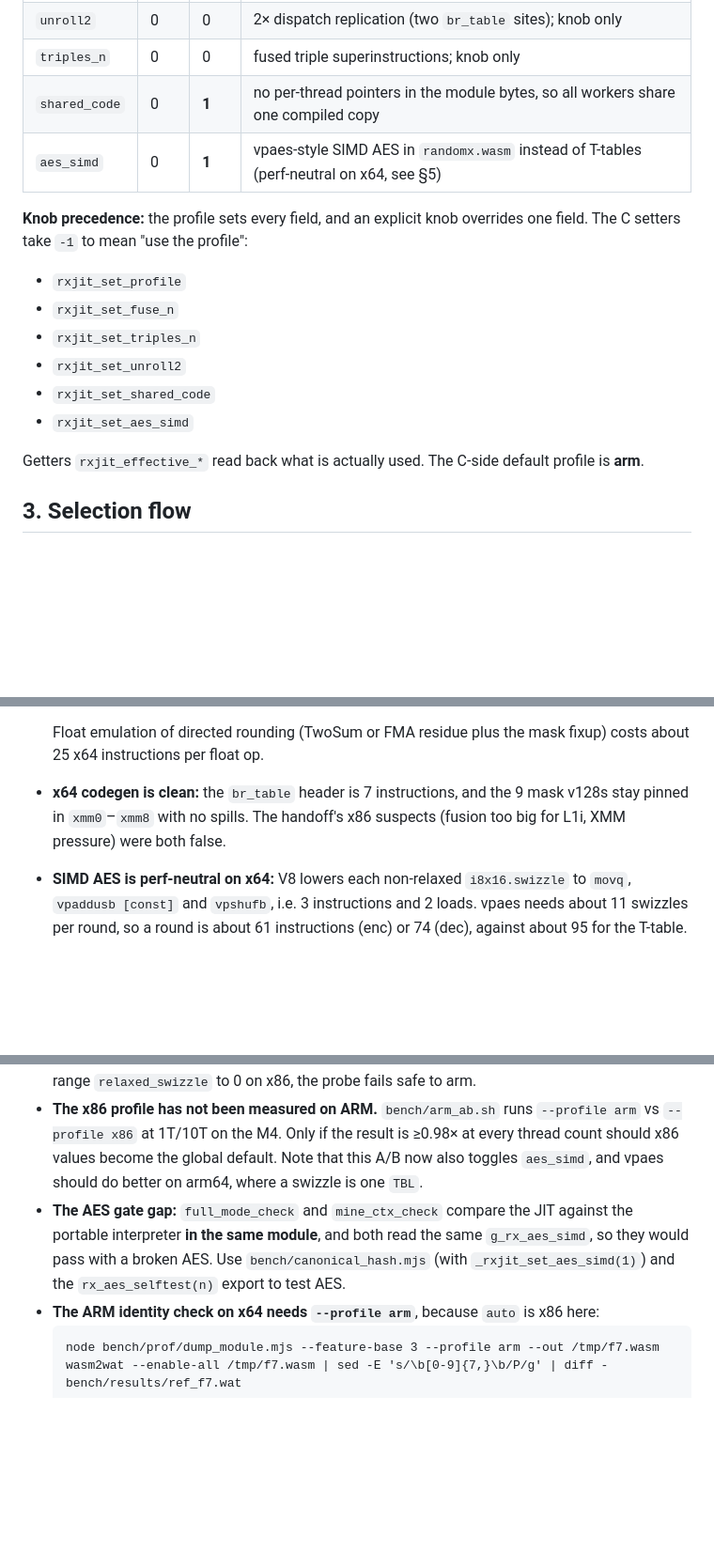
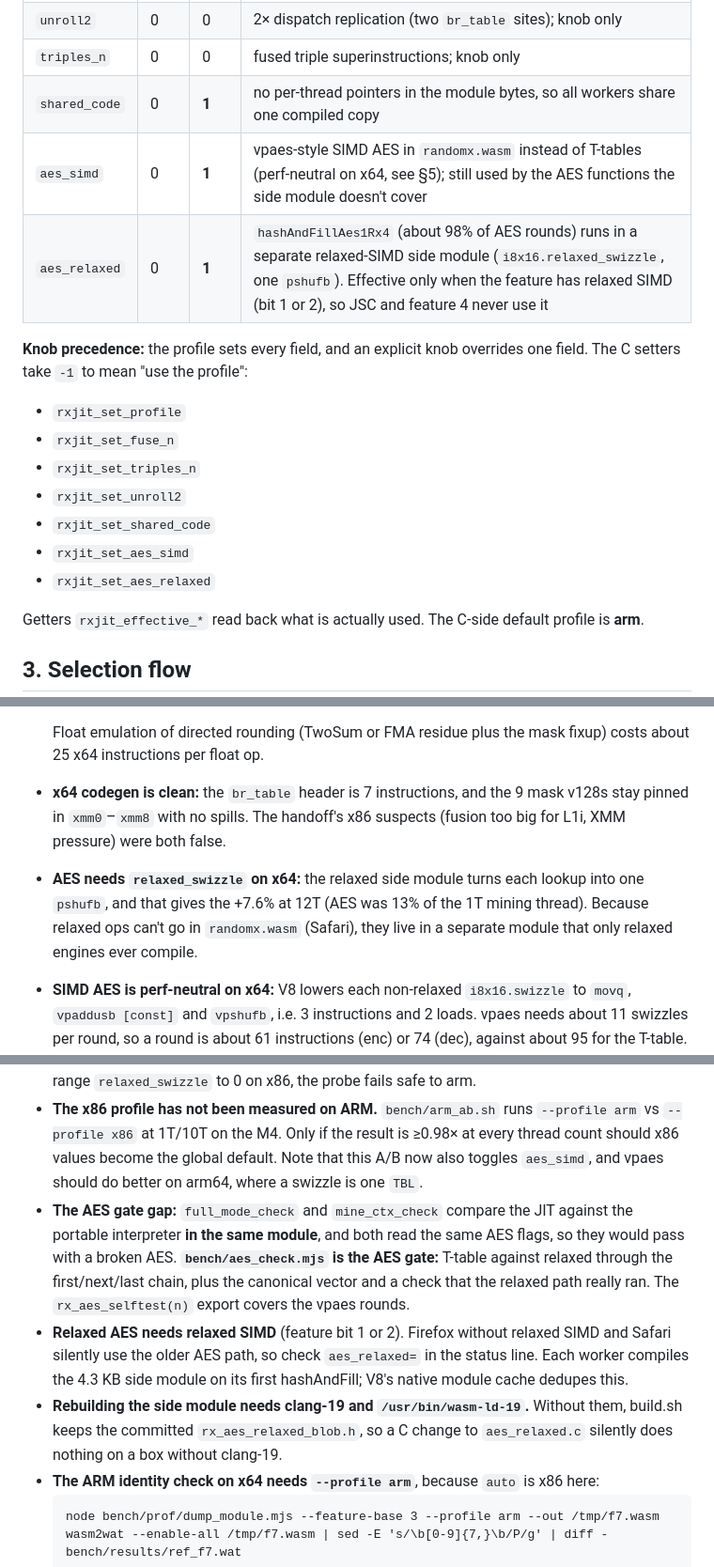
Before and after one commit to aa022/RandomX-bonanza, a Markdown page: appendix_handoff.md, 3 parts joined by grey strips. Shown at 94% size. Rendered like a GitHub page; blank space fills up the shorter version.

````diff
--- a/appendix_handoff.md
+++ b/appendix_handoff.md
@@ -25,7 +36,8 @@ This is an appendix to `opus_handoff.md`, which covers the ARM history and the t
 | `unroll2` | 0 | 0 | 2× dispatch replication (two `br_table` sites); knob only |
 | `triples_n` | 0 | 0 | fused triple superinstructions; knob only |
 | `shared_code` | 0 | **1** | no per-thread pointers in the module bytes, so all workers share one compiled copy |
-| `aes_simd` | 0 | **1** | vpaes-style SIMD AES in `randomx.wasm` instead of T-tables (perf-neutral on x64, see §5) |
+| `aes_simd` | 0 | **1** | vpaes-style SIMD AES in `randomx.wasm` instead of T-tables (perf-neutral on x64, see §5); still used by the AES functions the side module doesn't cover |
+| `aes_relaxed` | 0 | **1** | `hashAndFillAes1Rx4` (about 98% of AES rounds) runs in a separate relaxed-SIMD side module (`i8x16.relaxed_swizzle`, one `pshufb`). Effective only when the feature has relaxed SIMD (bit 1 or 2), so JSC and feature 4 never use it |
 
 **Knob precedence:** the profile sets every field, and an explicit knob overrides one field. The C setters take `-1` to mean "use the profile":
 - `rxjit_set_profile`
@@ -34,6 +46,7 @@ This is an appendix to `opus_handoff.md`, which covers the ARM history and the t
 - `rxjit_set_unroll2`
 - `rxjit_set_shared_code`
 - `rxjit_set_aes_simd`
+- `rxjit_set_aes_relaxed`
 
 Getters `rxjit_effective_*` read back what is actually used. The C-side default profile is **arm**.
 
@@ -99,6 +120,7 @@ Getters `rxjit_effective_*` read back what is actually used. The C-side default
 
   Float emulation of directed rounding (TwoSum or FMA residue plus the mask fixup) costs about 25 x64 instructions per float op.
 - **x64 codegen is clean:** the `br_table` header is 7 instructions, and the 9 mask v128s stay pinned in `xmm0`–`xmm8` with no spills. The handoff's x86 suspects (fusion too big for L1i, XMM pressure) were both false.
+- **AES needs `relaxed_swizzle` on x64:** the relaxed side module turns each lookup into one `pshufb`, and that gives the +7.6% at 12T (AES was 13% of the 1T mining thread). Because relaxed ops can't go in `randomx.wasm` (Safari), they live in a separate module that only relaxed engines ever compile.
 - **SIMD AES is perf-neutral on x64:** V8 lowers each non-relaxed `i8x16.swizzle` to `movq`, `vpaddusb [const]` and `vpshufb`, i.e. 3 instructions and 2 loads. vpaes needs about 11 swizzles per round, so a round is about 61 instructions (enc) or 74 (dec), against about 95 for the T-table. The measurement was 1T 107.6 → 104.8 and 12T 609 → 610.
 
 ## 6. Pitfalls and caveats
@@ -107,7 +129,9 @@ Getters `rxjit_effective_*` read back what is actually used. The C-side default
 - **Rosetta:** an x86 browser under Rosetta on Apple Silicon probes as x86 (the probe tests the semantics of the emitted code) and gets the x86 profile. Untested.
 - **The probe relies on implementation-defined behaviour.** If an engine ever canonicalises out-of-range `relaxed_swizzle` to 0 on x86, the probe fails safe to arm.
 - **The x86 profile has not been measured on ARM.** `bench/arm_ab.sh` runs `--profile arm` vs `--profile x86` at 1T/10T on the M4. Only if the result is ≥0.98× at every thread count should x86 values become the global default. Note that this A/B now also toggles `aes_simd`, and vpaes should do better on arm64, where a swizzle is one `TBL`.
-- **The AES gate gap:** `full_mode_check` and `mine_ctx_check` compare the JIT against the portable interpreter **in the same module**, and both read the same `g_rx_aes_simd`, so they would pass with a broken AES. Use `bench/canonical_hash.mjs` (with `_rxjit_set_aes_simd(1)`) and the `rx_aes_selftest(n)` export to test AES.
+- **The AES gate gap:** `full_mode_check` and `mine_ctx_check` compare the JIT against the portable interpreter **in the same module**, and both read the same AES flags, so they would pass with a broken AES. **`bench/aes_check.mjs` is the AES gate:** T-table against relaxed through the first/next/last chain, plus the canonical vector and a check that the relaxed path really ran. The `rx_aes_selftest(n)` export covers the vpaes rounds.
+- **Relaxed AES needs relaxed SIMD** (feature bit 1 or 2). Firefox without relaxed SIMD and Safari silently use the older AES path, so check `aes_relaxed=` in the status line. Each worker compiles the 4.3 KB side module on its first hashAndFill; V8's native module cache dedupes this.
+- **Rebuilding the side module needs clang-19 and `/usr/bin/wasm-ld-19`.** Without them, build.sh keeps the committed `rx_aes_relaxed_blob.h`, so a C change to `aes_relaxed.c` silently does nothing on a box without clang-19.
 - **The ARM identity check on x64 needs `--profile arm`**, because `auto` is x86 here:
   ```
   node bench/prof/dump_module.mjs --feature-base 3 --profile arm --out /tmp/f7.wasm
````
Also changed, not shown: other parts of appendix_handoff.md (+36 -13 lines).
